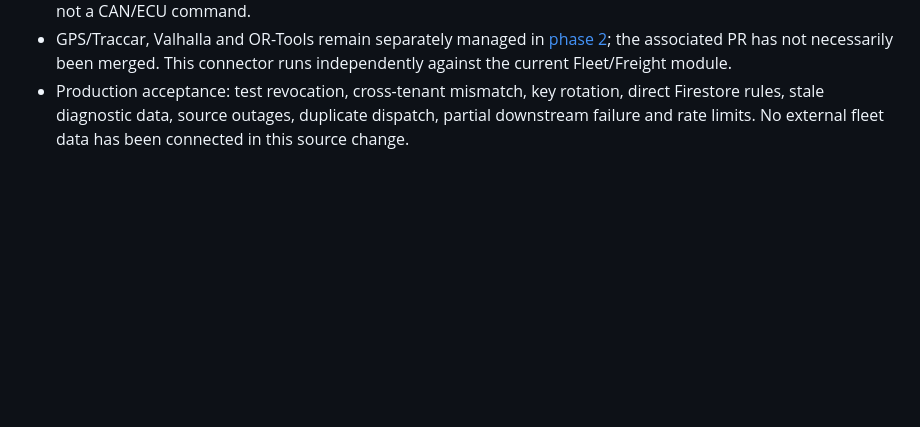
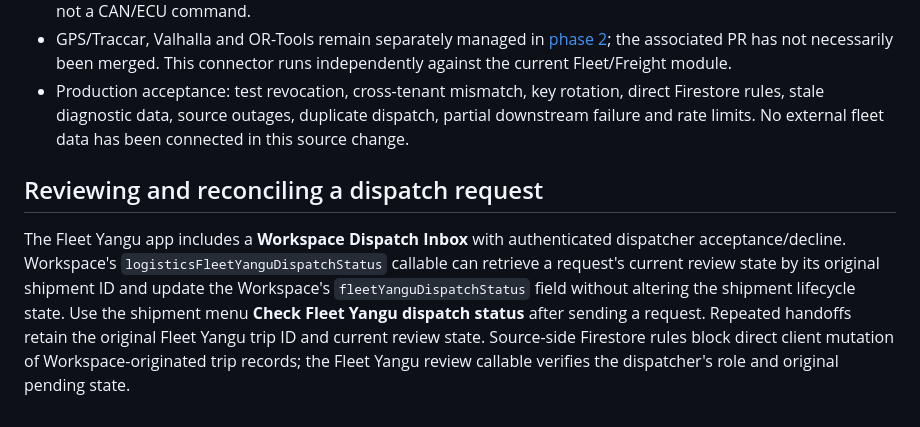
Before and after one commit to chrisndirangu54/TeknTandao-Workspace, a Markdown page: docs/FLEET_YANGU_CONNECTOR.md, the part around the change. GitHub-like rendering; blank space fills up the shorter version.

Commit message:
docs(fleet): document secure dispatcher review and status reconciliation

```diff
--- a/docs/FLEET_YANGU_CONNECTOR.md
+++ b/docs/FLEET_YANGU_CONNECTOR.md
@@ -39,3 +39,7 @@ Server module: `functions/src/fleet_yangu_connector.js`; pure security and norma
 - Dispatch creates a **request pending fleet dispatcher review**, not an automatic trip, not an on-road action and not a CAN/ECU command.
 - GPS/Traccar, Valhalla and OR-Tools remain separately managed in [phase 2](LOGISTICS_INTELLIGENCE_PHASE2.md); the associated PR has not necessarily been merged. This connector runs independently against the current Fleet/Freight module.
 - Production acceptance: test revocation, cross-tenant mismatch, key rotation, direct Firestore rules, stale diagnostic data, source outages, duplicate dispatch, partial downstream failure and rate limits. No external fleet data has been connected in this source change.
+
+## Reviewing and reconciling a dispatch request
+
+The Fleet Yangu app includes a **Workspace Dispatch Inbox** with authenticated dispatcher acceptance/decline. Workspace's `logisticsFleetYanguDispatchStatus` callable can retrieve a request's current review state by its original shipment ID and update the Workspace's `fleetYanguDispatchStatus` field without altering the shipment lifecycle state. Use the shipment menu **Check Fleet Yangu dispatch status** after sending a request. Repeated handoffs retain the original Fleet Yangu trip ID and current review state. Source-side Firestore rules block direct client mutation of Workspace-originated trip records; the Fleet Yangu review callable verifies the dispatcher's role and original pending state.
```
